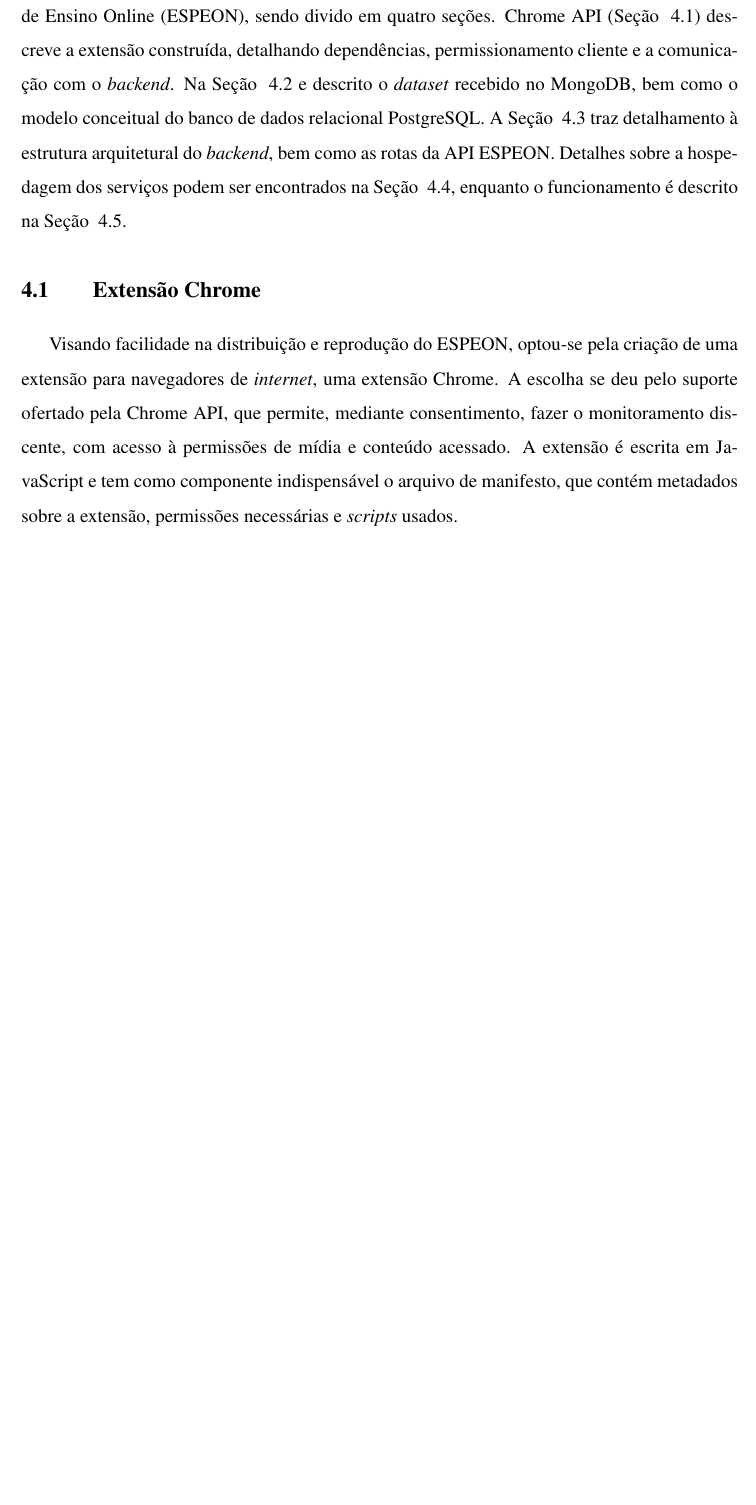
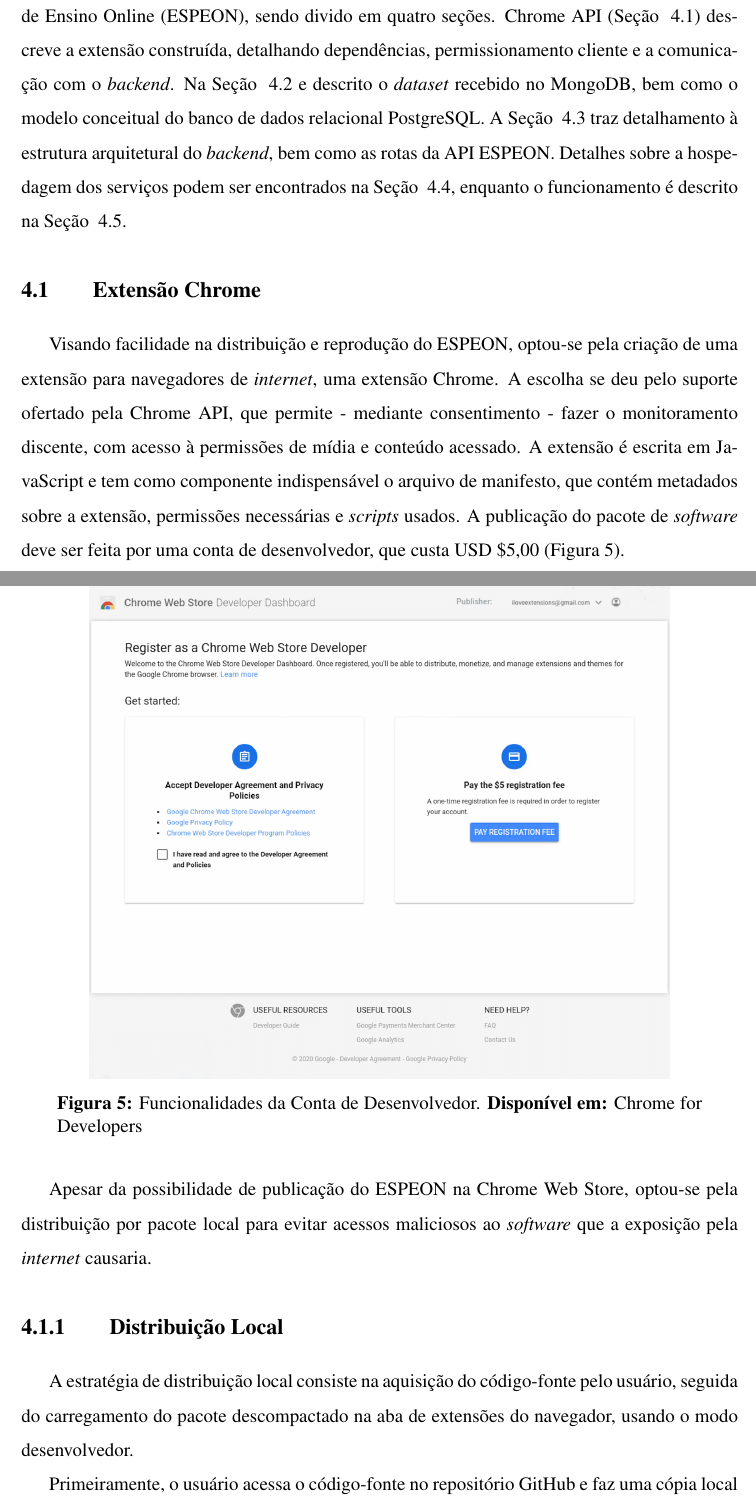
Before and after one commit to Manoel-Mieiro/tcc, a LaTeX thesis (main.tex, which reads chapters/espeon/espeon.tex): part of page 32 of 46 before the commit and two parts of pages 32 and 33 of 48 after it, the two joined at a grey line, cut so that both start at the same text, the shorter picture padded with empty space. Compiled offline with pdfLaTeX.

Commit message:
update: finalizada a seção de extensão chrome. Issue #81

```diff
--- a/chapters/espeon/espeon.tex
+++ b/chapters/espeon/espeon.tex
@@ -3,4 +3,21 @@
 Este capítulo tem como objetivo detalhar a solução Engajamento e Supervisão do Porcesso de Ensino Online (ESPEON), sendo divido em quatro seções. Chrome API (Seção ~\ref{sec:espeon_chrome}) descreve a extensão construída, detalhando dependências, permissionamento cliente e a comunicação com o \textit{backend}. Na Seção ~\ref{sec:espeon_data} e descrito o \textit{dataset} recebido no MongoDB, bem como o modelo conceitual do banco de dados relacional PostgreSQL. A Seção ~\ref{sec:espeon_api} traz detalhamento à estrutura arquitetural do \textit{backend}, bem como as rotas da API ESPEON. Detalhes sobre a hospedagem dos serviços podem ser encontrados na Seção ~\ref{sec:espeon_deploy}, enquanto o funcionamento é descrito na Seção ~\ref{sec:espeon_operation}.
 
 \section{Extensão Chrome}\label{sec:espeon_chrome}
-Visando facilidade na distribuição e reprodução do ESPEON, optou-se pela criação de uma extensão para navegadores de \textit{internet}, uma extensão Chrome. A escolha se deu pelo suporte ofertado pela Chrome API, que permite, mediante consentimento, fazer o monitoramento discente, com acesso à permissões de mídia e conteúdo acessado. A extensão é escrita em JavaScript e tem como componente indispensável o arquivo de manifesto, que contém metadados sobre a extensão, permissões necessárias e \textit{scripts} usados.
+Visando facilidade na distribuição e reprodução do ESPEON, optou-se pela criação de uma extensão para navegadores de \textit{internet}, uma extensão Chrome. A escolha se deu pelo suporte ofertado pela Chrome API, que permite - mediante consentimento - fazer o monitoramento discente, com acesso à permissões de mídia e conteúdo acessado. A extensão é escrita em JavaScript e tem como componente indispensável o arquivo de manifesto, que contém metadados sobre a extensão, permissões necessárias e \textit{scripts} usados.
+A publicação do pacote de \textit{software} deve ser feita por uma conta de desenvolvedor, que custa USD \$5,00 (Figura \ref{fig:chrome_pay}).
+
+\begin{figure}[H]
+    \centering
+    \begin{minipage}{0.9\textwidth}
+        \centering
+        \includegraphics[width=.9\textwidth]{espeon/chrome.dev.requirements.png}
+        \caption{Funcionalidades da Conta de Desenvolvedor. \textbf{Disponível em: }\href{https://developer.chrome.com/docs/webstore/register}{Chrome for Developers}}
+        \label{fig:chrome_pay}
+    \end{minipage}\hfill
+\end{figure}
+
+Apesar da possibilidade de publicação do ESPEON na Chrome Web Store, optou-se pela distribuição por pacote local para evitar acessos maliciosos ao \textit{software} que a exposição pela \textit{internet} causaria.
+\subsection{Distribuição Local}\label{sub:espeon_distro}
+A estratégia de distribuição local consiste na aquisição do código-fonte pelo usuário, seguida do carregamento do pacote descompactado na aba de extensões do navegador, usando o modo desenvolvedor.
+
+Primeiramente, o usuário acessa o código-fonte no repositório GitHub e faz uma cópia local a partir da \textit{branch} main, seja por clone ou \textit{download}. Depois disso, deve-se acessar o navegador na aba de extensões e carregar o pacote, conforme indicado na Figura \ref{fig:load_unpacked}.
```
Also changed, not shown: chapters/espeon/espeon.tex (22 more changed lines).
